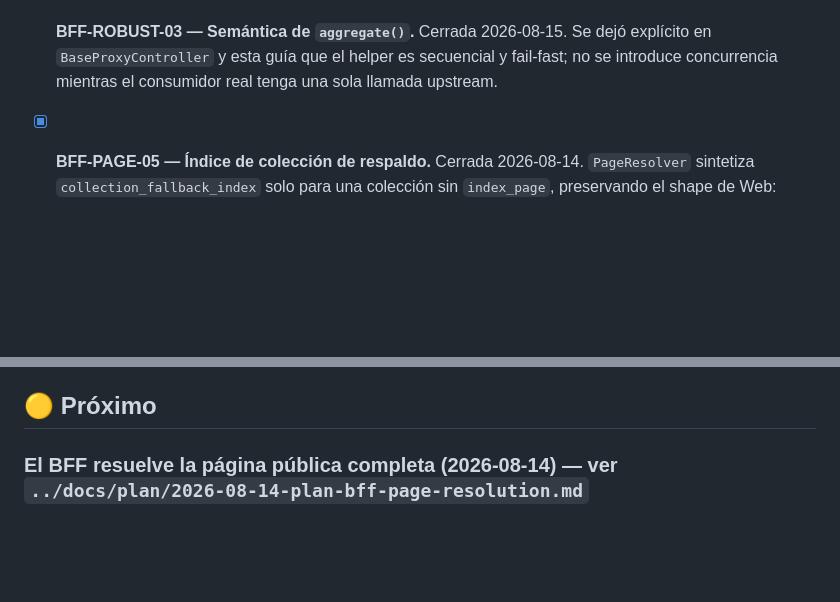
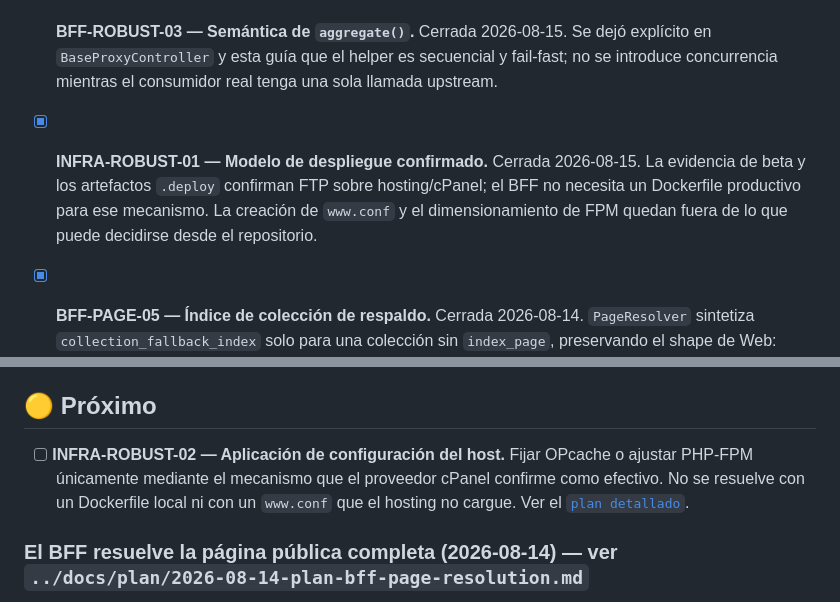
Before and after one commit to dcardenasl/teatromuseo-bff, a Markdown page: TASKS.md, 2 parts joined by grey strips. Rendered like a GitHub page; blank space fills up the shorter version.

Commit message:
docs(bff): confirm FTP/cPanel deployment model needs no BFF Dockerfile

```diff
--- a/TASKS.md
+++ b/TASKS.md
@@ -37,6 +37,12 @@
   2026-08-15. Se dejó explícito en `BaseProxyController` y esta guía que el
   helper es secuencial y fail-fast; no se introduce concurrencia mientras el
   consumidor real tenga una sola llamada upstream.
+
+- [x] **INFRA-ROBUST-01 — Modelo de despliegue confirmado.** Cerrada
+  2026-08-15. La evidencia de beta y los artefactos `.deploy` confirman FTP
+  sobre hosting/cPanel; el BFF no necesita un Dockerfile productivo para ese
+  mecanismo. La creación de `www.conf` y el dimensionamiento de FPM quedan
+  fuera de lo que puede decidirse desde el repositorio.
 
 - [x] **BFF-PAGE-05 — Índice de colección de respaldo.** Cerrada
   2026-08-14. `PageResolver` sintetiza `collection_fallback_index` solo para
@@ -241,6 +247,12 @@
 
 ## 🟡 Próximo
 
+- [ ] **INFRA-ROBUST-02 — Aplicación de configuración del host.** Fijar
+  OPcache o ajustar PHP-FPM únicamente mediante el mecanismo que el proveedor
+  cPanel confirme como efectivo. No se resuelve con un Dockerfile local ni
+  con un `www.conf` que el hosting no cargue. Ver el
+  [`plan detallado`](../docs/plan/2026-08-15-plan-robustez-web-bff.md).
+
 ### El BFF resuelve la página pública completa (2026-08-14) — ver `../docs/plan/2026-08-14-plan-bff-page-resolution.md`
 
 Extiende la lectura directa (abajo, ya cerrada) al objetivo final: el BFF
```
